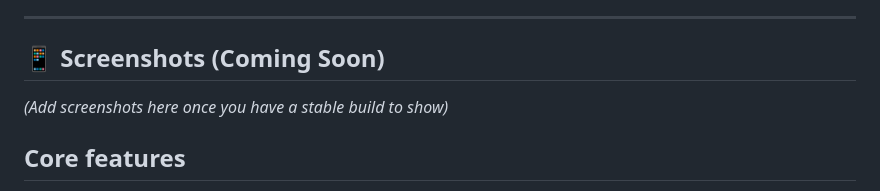
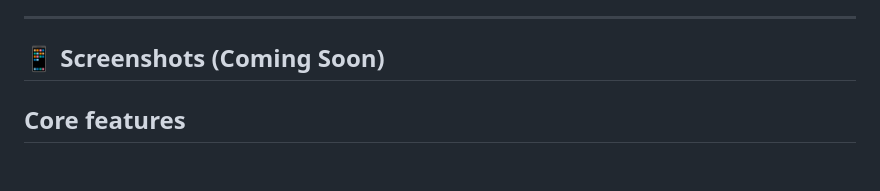
Before and after one commit to TohnJravolta/AddressAlarm, a Markdown page: README.md, the part around the change. Drawn GitHub-style; blank space fills up the shorter version.

```diff
--- a/README.md
+++ b/README.md
@@ -26,7 +26,8 @@ The video covers downloading the APK, granting accessibility permissions, enabli
 ---
 
 ## 📱 Screenshots (Coming Soon)
-*(Add screenshots here once you have a stable build to show)*
+
+
 ## Core features
 
 - On-device matching: no data or addresses ever leave your phone.
```
